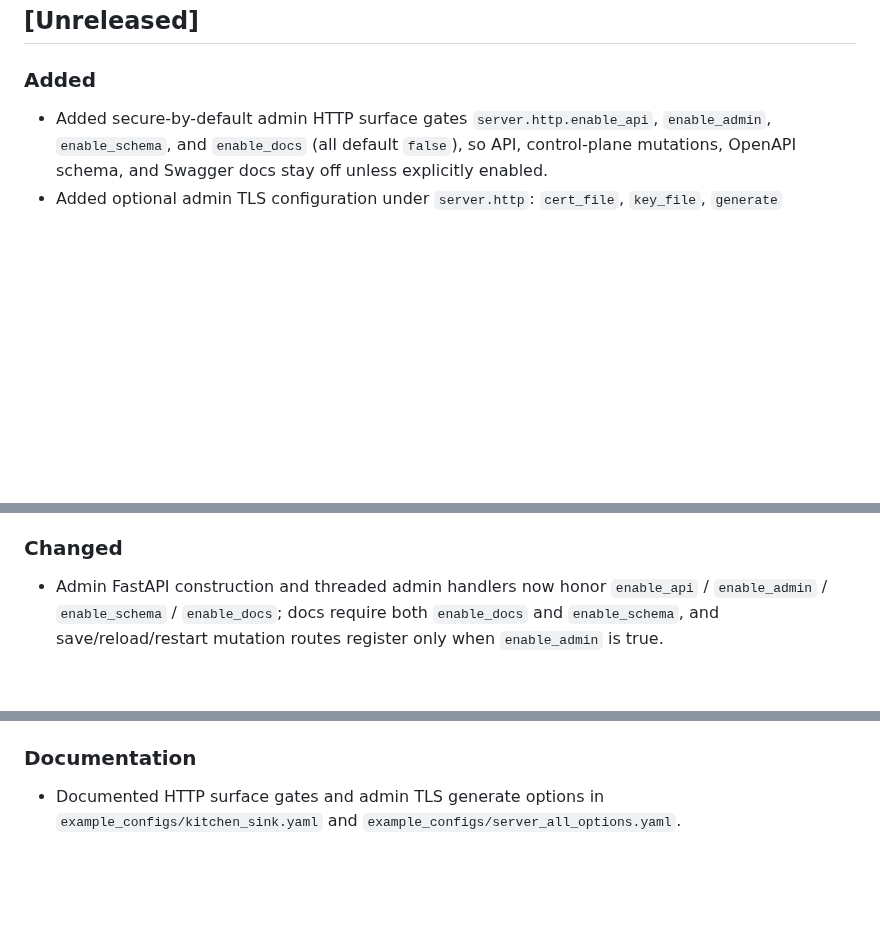
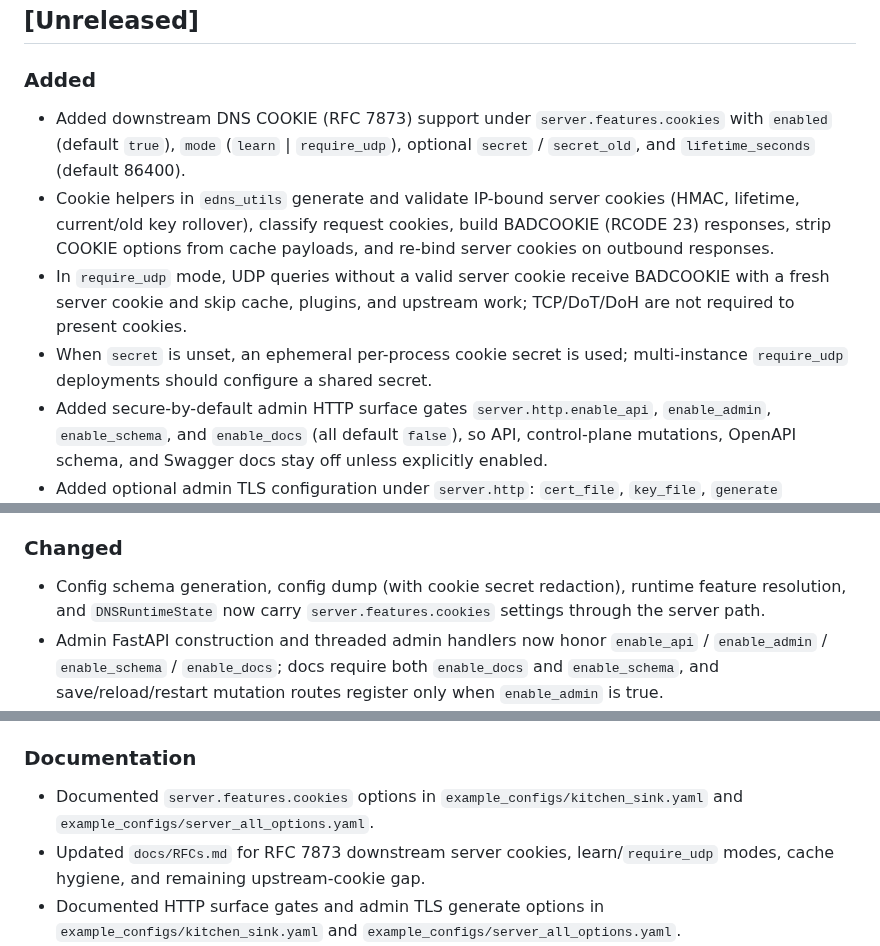
Before and after one commit to zallison/foghorn, a Markdown page: CHANGELOG.md, 3 parts joined by grey strips. GitHub-like rendering; blank space fills up the shorter version.

Commit message:
docs(changelog): note downstream DNS cookies
Record server.features.cookies support, edns/server behavior, tests, and
RFC/example documentation under Unreleased.

```diff
--- a/CHANGELOG.md
+++ b/CHANGELOG.md
@@ -5,6 +5,10 @@ All notable changes to this project will be documented in this file.
 
 ## [Unreleased]
 ### Added
+- Added downstream DNS COOKIE (RFC 7873) support under `server.features.cookies` with `enabled` (default `true`), `mode` (`learn` | `require_udp`), optional `secret` / `secret_old`, and `lifetime_seconds` (default 86400).
+- Cookie helpers in `edns_utils` generate and validate IP-bound server cookies (HMAC, lifetime, current/old key rollover), classify request cookies, build BADCOOKIE (RCODE 23) responses, strip COOKIE options from cache payloads, and re-bind server cookies on outbound responses.
+- In `require_udp` mode, UDP queries without a valid server cookie receive BADCOOKIE with a fresh server cookie and skip cache, plugins, and upstream work; TCP/DoT/DoH are not required to present cookies.
+- When `secret` is unset, an ephemeral per-process cookie secret is used; multi-instance `require_udp` deployments should configure a shared secret.
 - Added secure-by-default admin HTTP surface gates `server.http.enable_api`, `enable_admin`, `enable_schema`, and `enable_docs` (all default `false`), so API, control-plane mutations, OpenAPI schema, and Swagger docs stay off unless explicitly enabled.
 - Added optional admin TLS configuration under `server.http`: `cert_file`, `key_file`, `generate` (`yes`/`no`/`maybe`), `keys_dir`, and `tls_days`, with helpers in `src/foghorn/servers/webserver/tls_certs.py` for path allowlisting and optional openssl self-signed certificate generation at startup.
 - Added `server.features.refuse_any` to refuse QTYPE ANY queries with `REFUSED` as an optional amplification mitigation.
@@ -27,6 +31,7 @@ All notable changes to this project will be documented in this file.
 - Added retention controls and pruning machinery to API request audit storage (`src/foghorn/servers/webserver/api_request_audit.py`), including configurable max-record/max-bytes/prune-cadence behavior and control-row state tracking.
 
 ### Changed
+- Config schema generation, config dump (with cookie secret redaction), runtime feature resolution, and `DNSRuntimeState` now carry `server.features.cookies` settings through the server path.
 - Admin FastAPI construction and threaded admin handlers now honor `enable_api` / `enable_admin` / `enable_schema` / `enable_docs`; docs require both `enable_docs` and `enable_schema`, and save/reload/restart mutation routes register only when `enable_admin` is true.
 - Admin server startup now resolves or generates TLS material via `ensure_admin_tls_files`, passes cert/key into uvicorn when present, and logs `http` vs `https` based on the resolved pair.
 - Config dump defaults and generated schema now include the HTTP surface gates and admin TLS fields with secure defaults.
@@ -75,6 +81,8 @@ All notable changes to this project will be documented in this file.
 - Added API audit startup warning coverage for implicit `api_request_audit` defaults (`tests/servers/test_api_request_audit.py`).
 
 ### Documentation
+- Documented `server.features.cookies` options in `example_configs/kitchen_sink.yaml` and `example_configs/server_all_options.yaml`.
+- Updated `docs/RFCs.md` for RFC 7873 downstream server cookies, learn/`require_udp` modes, cache hygiene, and remaining upstream-cookie gap.
 - Documented HTTP surface gates and admin TLS generate options in `example_configs/kitchen_sink.yaml` and `example_configs/server_all_options.yaml`.
 - Expanded `docs/RFCs.md` notes for transport, TLS/DoT, DNS Cookies, ECS, extended errors, zone transfers/TSIG, and related feature coverage.
 - Documented `server.features.refuse_any`, recursive destination policy knobs, threaded TCP hardening parity, and `stats.max_store_*` cardinality caps in README, example configs, and query-log hardening docs.
```
Also changed, not shown: other parts of CHANGELOG.md (+1 -0 lines).
